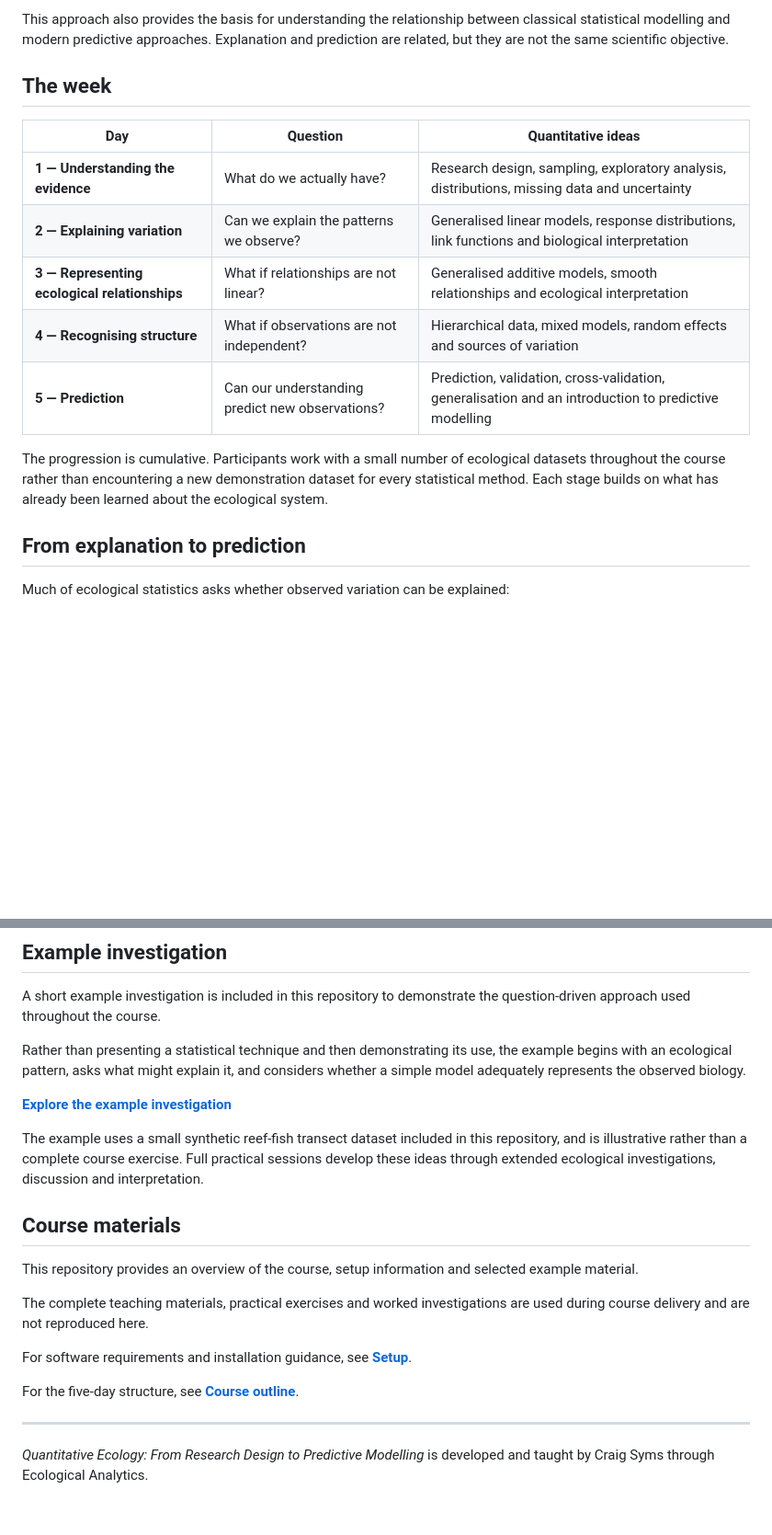
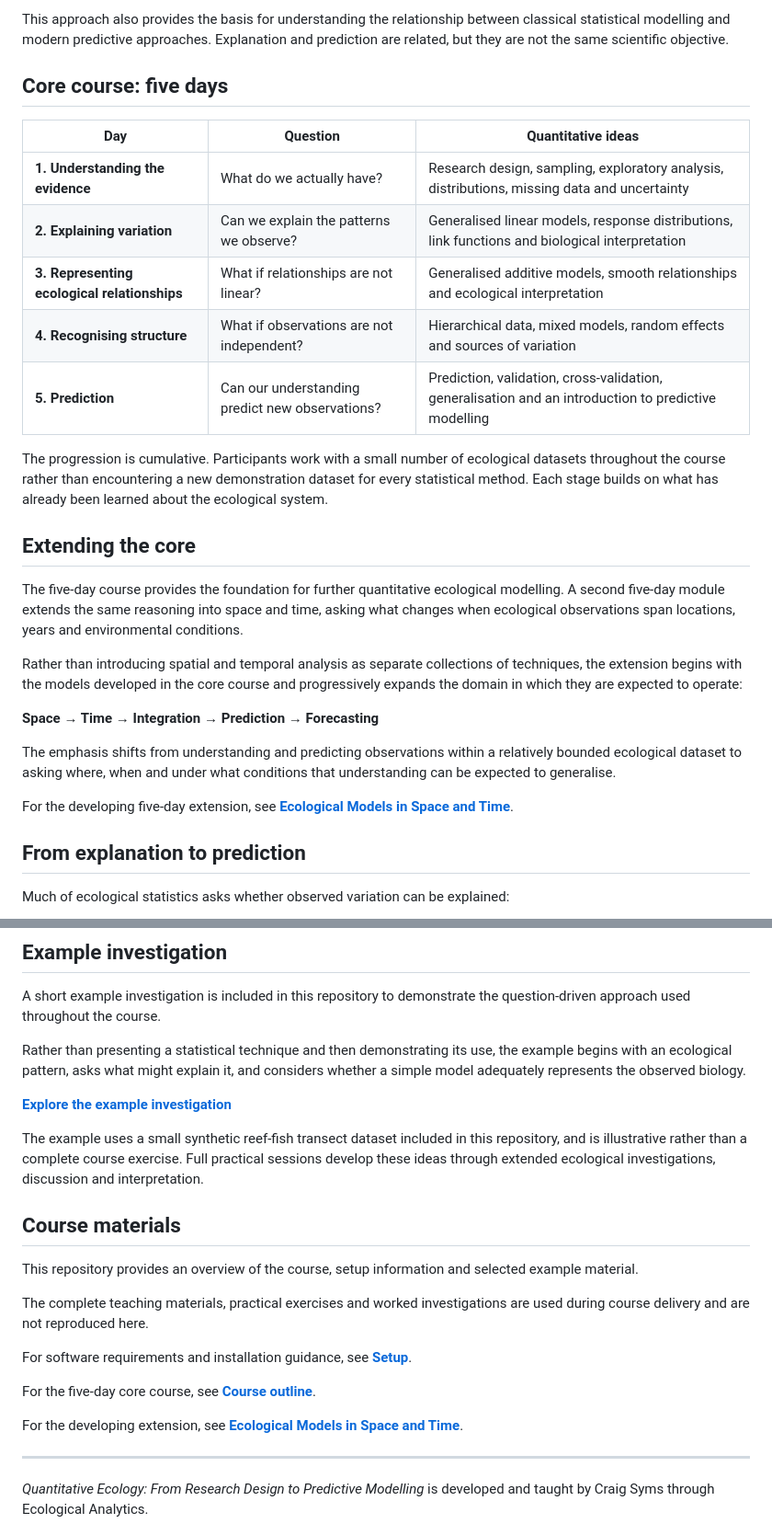
Before and after one commit to ecol-analytics/quantitative-ecology, a Markdown page: README.md, 2 parts joined by grey strips. Shown at 92% size. Rendered like a GitHub page; blank space fills up the shorter version.

Commit message:
Add space and time course extension

```diff
--- a/README.md
+++ b/README.md
@@ -28,17 +27,29 @@ but instead:
 
 This approach also provides the basis for understanding the relationship between classical statistical modelling and modern predictive approaches. Explanation and prediction are related, but they are not the same scientific objective.
 
-## The week
+## Core course: five days
 
 | Day                                           | Question                                        | Quantitative ideas                                                                                   |
 | --------------------------------------------- | ----------------------------------------------- | ---------------------------------------------------------------------------------------------------- |
-| **1 — Understanding the evidence**            | What do we actually have?                       | Research design, sampling, exploratory analysis, distributions, missing data and uncertainty         |
-| **2 — Explaining variation**                  | Can we explain the patterns we observe?         | Generalised linear models, response distributions, link functions and biological interpretation      |
-| **3 — Representing ecological relationships** | What if relationships are not linear?           | Generalised additive models, smooth relationships and ecological interpretation                      |
-| **4 — Recognising structure**                 | What if observations are not independent?       | Hierarchical data, mixed models, random effects and sources of variation                             |
-| **5 — Prediction**                            | Can our understanding predict new observations? | Prediction, validation, cross-validation, generalisation and an introduction to predictive modelling |
+| **1. Understanding the evidence**            | What do we actually have?                       | Research design, sampling, exploratory analysis, distributions, missing data and uncertainty         |
+| **2. Explaining variation**                  | Can we explain the patterns we observe?         | Generalised linear models, response distributions, link functions and biological interpretation      |
+| **3. Representing ecological relationships** | What if relationships are not linear?           | Generalised additive models, smooth relationships and ecological interpretation                      |
+| **4. Recognising structure**                 | What if observations are not independent?       | Hierarchical data, mixed models, random effects and sources of variation                             |
+| **5. Prediction**                            | Can our understanding predict new observations? | Prediction, validation, cross-validation, generalisation and an introduction to predictive modelling |
 
 The progression is cumulative. Participants work with a small number of ecological datasets throughout the course rather than encountering a new demonstration dataset for every statistical method. Each stage builds on what has already been learned about the ecological system.
+
+## Extending the core
+
+The five-day course provides the foundation for further quantitative ecological modelling. A second five-day module extends the same reasoning into space and time, asking what changes when ecological observations span locations, years and environmental conditions.
+
+Rather than introducing spatial and temporal analysis as separate collections of techniques, the extension begins with the models developed in the core course and progressively expands the domain in which they are expected to operate:
+
+**Space → Time → Integration → Prediction → Forecasting**
+
+The emphasis shifts from understanding and predicting observations within a relatively bounded ecological dataset to asking where, when and under what conditions that understanding can be expected to generalise.
+
+For the developing five-day extension, see [**Ecological Models in Space and Time**](space-time-outline.md).
 
 ## From explanation to prediction
 
@@ -102,7 +113,7 @@ A short example investigation is included in this repository to demonstrate the
 
 Rather than presenting a statistical technique and then demonstrating its use, the example begins with an ecological pattern, asks what might explain it, and considers whether a simple model adequately represents the observed biology.
 
-**[Explore the example investigation](example/ecological-investigation.md)**
+[**Explore the example investigation**](example/ecological-investigation.md)
 
 The example uses a small synthetic reef-fish transect dataset included in this repository, and is illustrative rather than a complete course exercise. Full practical sessions develop these ideas through extended ecological investigations, discussion and interpretation.
 
@@ -112,9 +123,11 @@ This repository provides an overview of the course, setup information and select
 
 The complete teaching materials, practical exercises and worked investigations are used during course delivery and are not reproduced here.
 
-For software requirements and installation guidance, see **[Setup](setup.md)**.
+For software requirements and installation guidance, see [**Setup**](setup.md).
 
-For the five-day structure, see **[Course outline](course-outline.md)**.
+For the five-day core course, see [**Course outline**](course-outline.md).
+
+For the developing extension, see [**Ecological Models in Space and Time**](space-time.md).
 
 ***
 
```
Also changed, not shown: other parts of README.md (+0 -1 lines), space-time-outline.md (added, +219 -0 lines).
